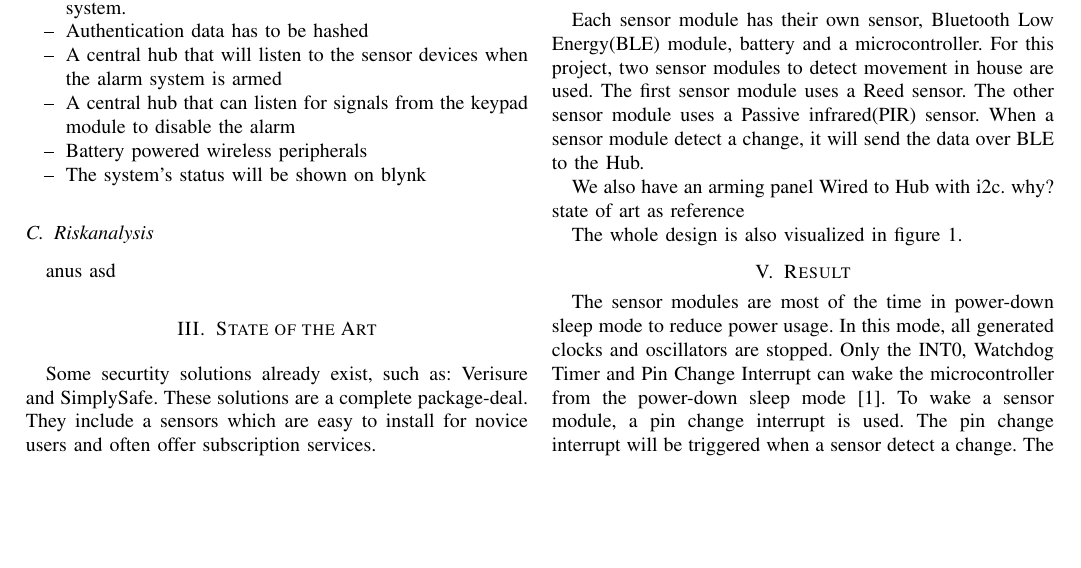
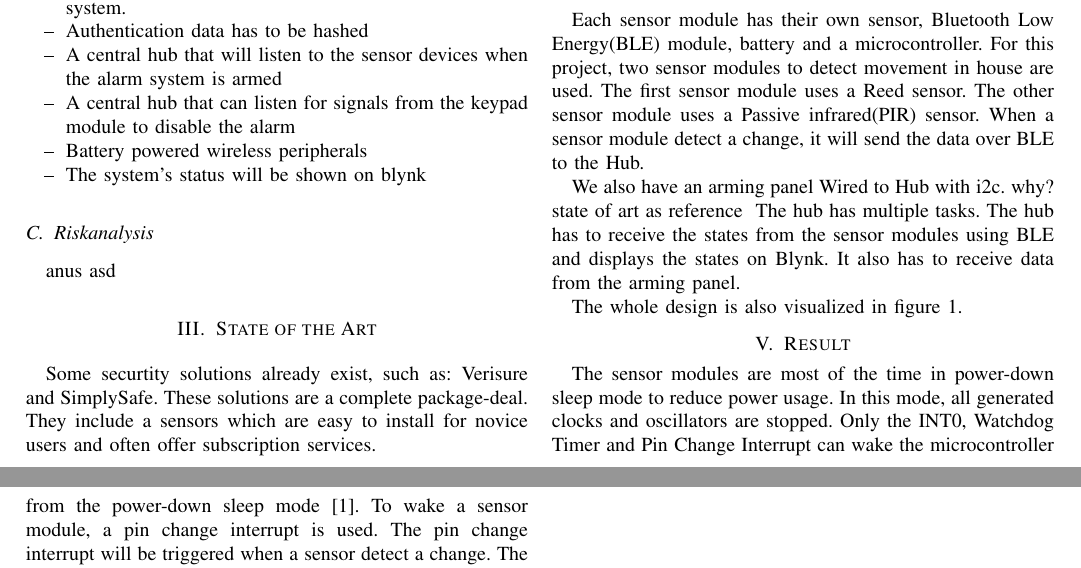
Before and after one commit to toss0812/TINLES01, a LaTeX paper (Verslag_latex/article.tex, which reads Verslag_latex/design/doc_designing.tex, Verslag_latex/design/hub.tex): part of page 1 of 2 before the commit and two parts of pages 1 and 2 of 2 after it, the two joined at a grey line, cut so that both start at the same text, the shorter picture padded with empty space. Compiled offline with pdfLaTeX.

Commit message:
a start to hub.tex

```diff
--- a/Verslag_latex/design/doc_designing.tex
+++ b/Verslag_latex/design/doc_designing.tex
@@ -8,8 +8,9 @@ The system consists of three physical parts.
 \end{itemize}
 
 \input{design/sensor.tex}
+\input{design/arming_panel.tex}
+\input{design/hub.tex}
 
-\input{design/arming_panel.tex}
 
 
 
--- /dev/null
+++ b/Verslag_latex/design/hub.tex
@@ -0,0 +1 @@
+The hub has multiple tasks. The hub has to receive the states from the sensor modules using BLE and displays the states on Blynk. It also has to receive data from the arming panel.
```
